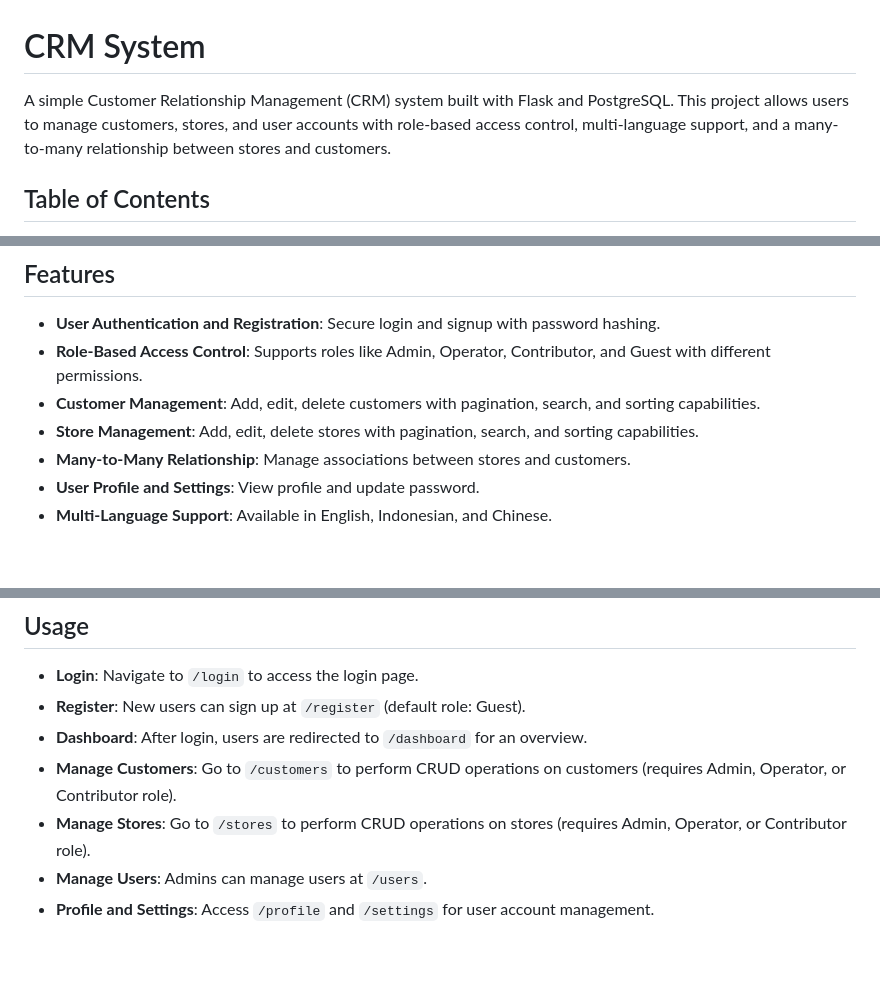
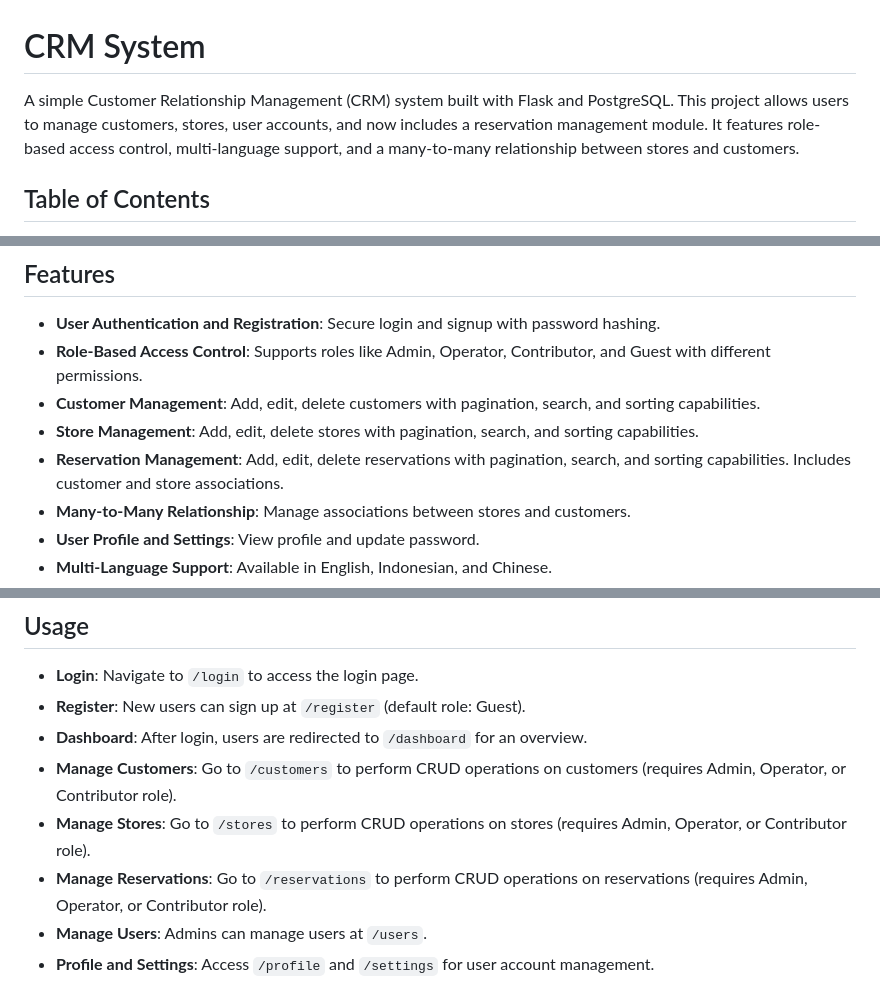
Before and after one commit to swanframe/crm, a Markdown page: README.md, 3 parts joined by grey strips. GitHub-like rendering; blank space fills up the shorter version.

```diff
--- a/README.md
+++ b/README.md
@@ -1,6 +1,6 @@
 # CRM System
 
-A simple Customer Relationship Management (CRM) system built with Flask and PostgreSQL. This project allows users to manage customers, stores, and user accounts with role-based access control, multi-language support, and a many-to-many relationship between stores and customers.
+A simple Customer Relationship Management (CRM) system built with Flask and PostgreSQL. This project allows users to manage customers, stores, user accounts, and now includes a reservation management module. It features role-based access control, multi-language support, and a many-to-many relationship between stores and customers.
 
 ## Table of Contents
 
@@ -21,6 +21,7 @@ A simple Customer Relationship Management (CRM) system built with Flask and Post
 - **Role-Based Access Control**: Supports roles like Admin, Operator, Contributor, and Guest with different permissions.
 - **Customer Management**: Add, edit, delete customers with pagination, search, and sorting capabilities.
 - **Store Management**: Add, edit, delete stores with pagination, search, and sorting capabilities.
+- **Reservation Management**: Add, edit, delete reservations with pagination, search, and sorting capabilities. Includes customer and store associations.
 - **Many-to-Many Relationship**: Manage associations between stores and customers.
 - **User Profile and Settings**: View profile and update password.
 - **Multi-Language Support**: Available in English, Indonesian, and Chinese.
@@ -102,6 +106,7 @@ To set up the project locally, follow these steps:
 - **Dashboard**: After login, users are redirected to `/dashboard` for an overview.
 - **Manage Customers**: Go to `/customers` to perform CRUD operations on customers (requires Admin, Operator, or Contributor role).
 - **Manage Stores**: Go to `/stores` to perform CRUD operations on stores (requires Admin, Operator, or Contributor role).
+- **Manage Reservations**: Go to `/reservations` to perform CRUD operations on reservations (requires Admin, Operator, or Contributor role).
 - **Manage Users**: Admins can manage users at `/users`.
 - **Profile and Settings**: Access `/profile` and `/settings` for user account management.
 
```
Also changed, not shown: other parts of README.md (+24 -3 lines).
